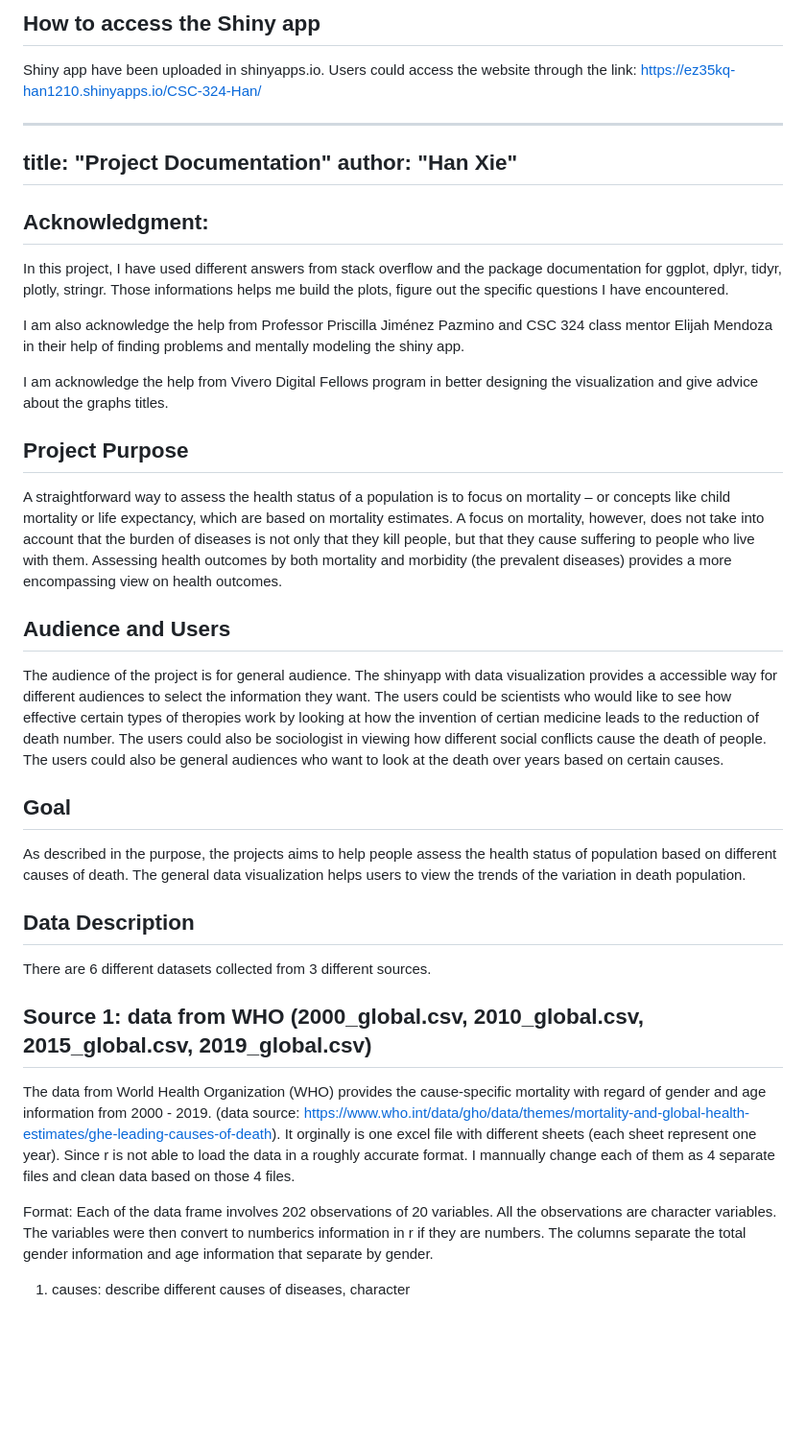
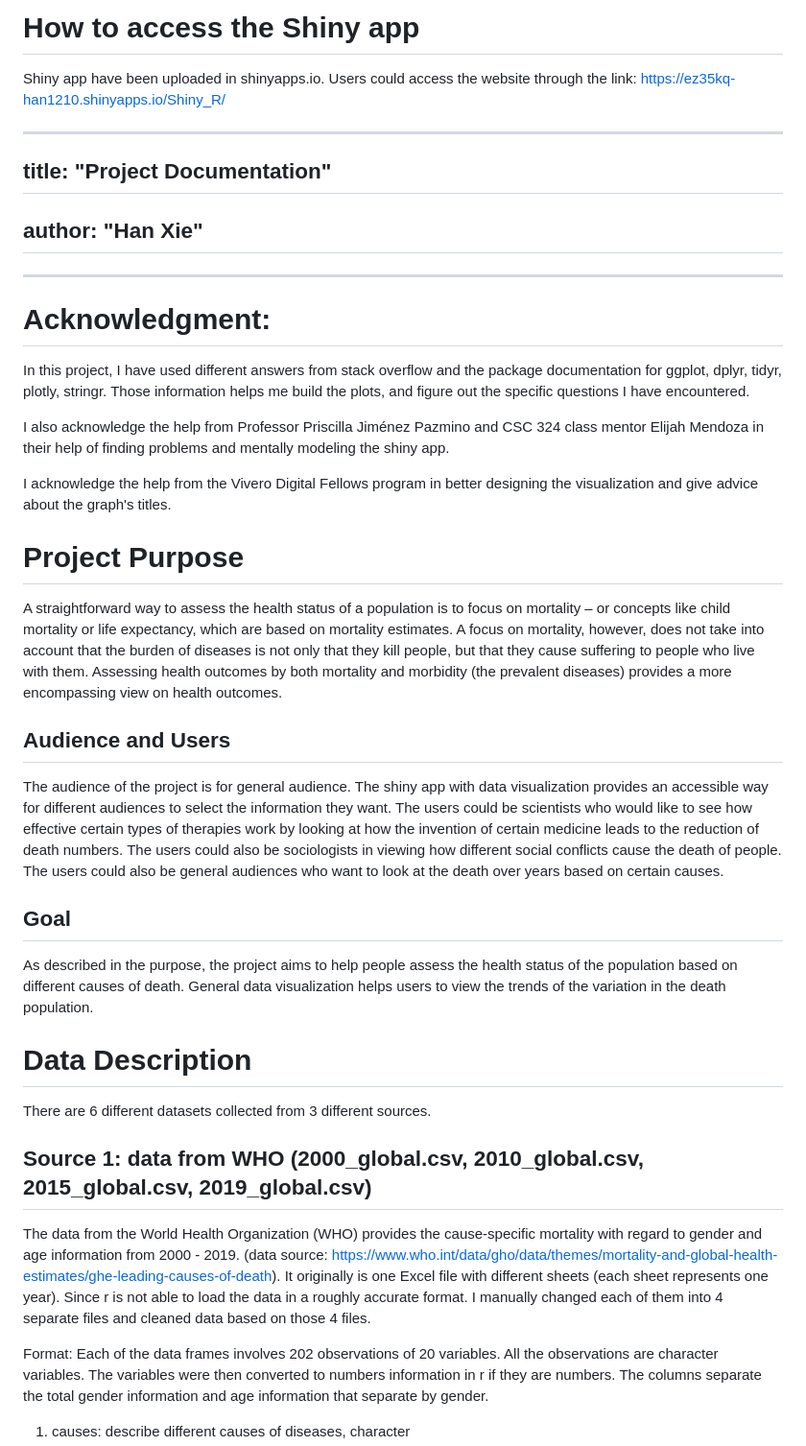
Before and after one commit to Han1210/CSC-324-Han_XIE, a Markdown page: README.md, the part around one of its changes. Shown at 96% size. GitHub-like rendering; blank space fills up the shorter version.

```diff
--- a/README.md
+++ b/README.md
@@ -1,43 +1,44 @@
-## How to access the Shiny app
-Shiny app have been uploaded in shinyapps.io. Users could access the website through the link: https://ez35kq-han1210.shinyapps.io/CSC-324-Han/
+# How to access the Shiny app
+Shiny app have been uploaded in shinyapps.io. Users could access the website through the link:  https://ez35kq-han1210.shinyapps.io/Shiny_R/
 
 ---
-title: "Project Documentation"
-author: "Han Xie"
+## title: "Project Documentation"
+
+## author: "Han Xie"
 ---
 
-## Acknowledgment:
+# Acknowledgment:
 
-In this project, I have used different answers from stack overflow and the package documentation for ggplot, dplyr, tidyr, plotly, stringr. Those informations helps me
-build the plots, figure out the specific questions I have encountered.
+In this project, I have used different answers from stack overflow and the package documentation for ggplot, dplyr, tidyr, plotly, stringr. Those information helps me
+build the plots, and figure out the specific questions I have encountered.
 
-I am also acknowledge the help from Professor Priscilla Jiménez Pazmino and CSC 324
+I also acknowledge the help from Professor Priscilla Jiménez Pazmino and CSC 324
 class mentor Elijah Mendoza in their help of finding problems and mentally modeling
 the shiny app.
 
-I am acknowledge the help from Vivero Digital Fellows program in better designing the
-visualization and give advice about the graphs titles.
+I acknowledge the help from the Vivero Digital Fellows program in better designing the
+visualization and give advice about the graph's titles.
 
-## Project Purpose
+# Project Purpose
 
 A straightforward way to assess the health status of a population is to focus on mortality – or concepts like child mortality or life expectancy, which are based on mortality estimates. A focus on mortality, however, does not take into account that the burden of diseases is not only that they kill people, but that they cause suffering to people who live with them. Assessing health outcomes by both mortality and morbidity (the prevalent diseases) provides a more encompassing view on health outcomes.
 
 ## Audience and Users
 
-The audience of the project is for general audience. The shinyapp with data visualization
-provides a accessible way for different audiences to select the information they want.
-The users could be scientists who would like to see how effective certain types of theropies work by looking at how the invention of certian medicine leads to the reduction of death number. The users could also be sociologist in viewing how different social conflicts cause the death of people. The users could also be general audiences who want to look at the death over years based on certain causes.
+The audience of the project is for general audience. The shiny app with data visualization
+provides an accessible way for different audiences to select the information they want.
+The users could be scientists who would like to see how effective certain types of therapies work by looking at how the invention of certain medicine leads to the reduction of death numbers. The users could also be sociologists in viewing how different social conflicts cause the death of people. The users could also be general audiences who want to look at the death over years based on certain causes.
 
 ## Goal
 
-As described in the purpose, the projects aims to help people assess the health status of population based on different causes of death. The general data visualization helps users to view the trends of the variation in death population.
+As described in the purpose, the project aims to help people assess the health status of the population based on different causes of death. General data visualization helps users to view the trends of the variation in the death population.
 
-## Data Description
+# Data Description
 There are 6 different datasets collected from 3 different sources.
 
 ## Source 1: data from WHO (2000_global.csv, 2010_global.csv, 2015_global.csv, 2019_global.csv)
-The data from World Health Organization (WHO) provides the cause-specific mortality with regard of gender and age information from 2000 - 2019. (data source: https://www.who.int/data/gho/data/themes/mortality-and-global-health-estimates/ghe-leading-causes-of-death). It orginally is one excel file with different sheets (each sheet represent one year). Since r is not able to load the data in a roughly accurate format. I mannually change each of them as 4 separate files and clean data based on those 4 files.
+The data from the World Health Organization (WHO) provides the cause-specific mortality with regard to gender and age information from 2000 - 2019. (data source: https://www.who.int/data/gho/data/themes/mortality-and-global-health-estimates/ghe-leading-causes-of-death). It originally is one Excel file with different sheets (each sheet represents one year). Since r is not able to load the data in a roughly accurate format. I manually changed each of them into 4 separate files and cleaned data based on those 4 files.
 
-Format: Each of the data frame involves 202 observations of 20 variables. All the observations are character variables. The variables were then convert to numberics information in r if they are numbers. The columns separate the total gender information and age information that separate by gender.
+Format: Each of the data frames involves 202 observations of 20 variables. All the observations are character variables. The variables were then converted to numbers information in r if they are numbers. The columns separate the total gender information and age information that separate by gender.
 
 1. causes: describe different causes of diseases, character
```
Also changed, not shown: other parts of README.md (+27 -24 lines).
